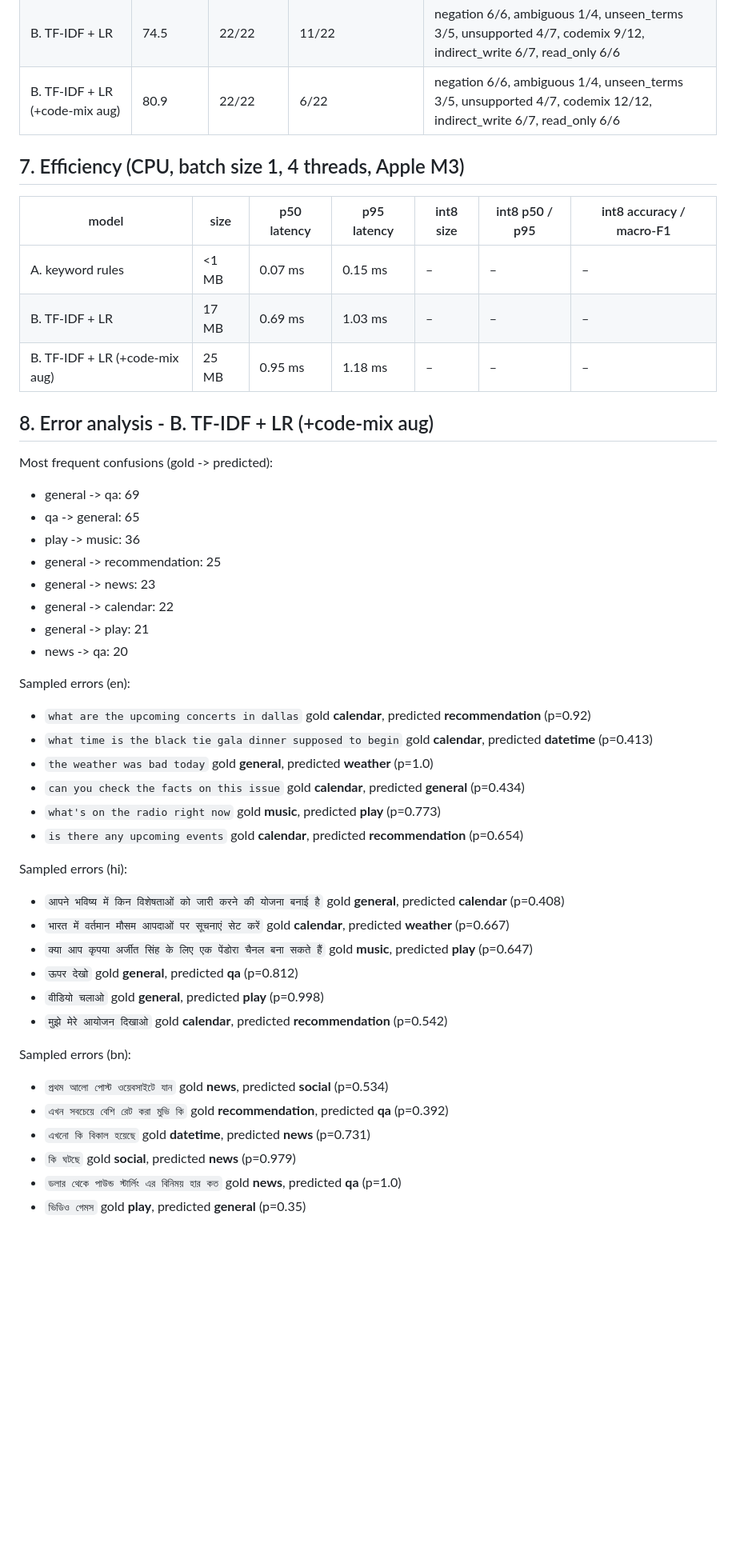
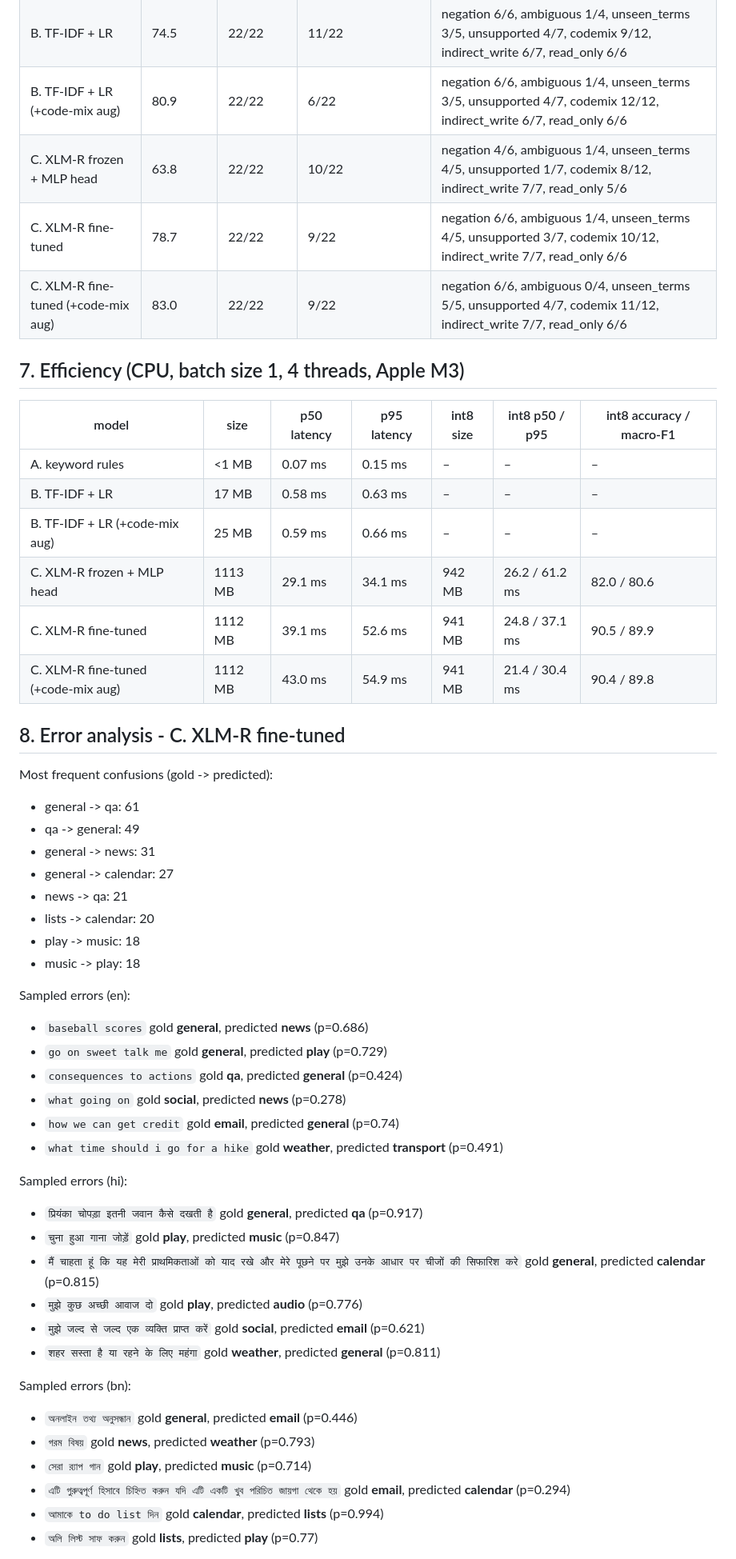
Before and after one commit to officialbidisha/bhasharoute, a Markdown page: reports/results.md, the part around one of its changes. Shown at 80% size. Rendered like a GitHub page; blank space fills up the shorter version.

Commit message:
Add XLM-R results

```diff
--- a/reports/results.md
+++ b/reports/results.md
@@ -59,52 +74,58 @@ Share of source requests whose surface forms all receive the same prediction.
 | A. keyword rules | 76.6 | 12/22 | 6/22 | negation 6/6, ambiguous 4/4, unseen_terms 1/5, unsupported 6/7, codemix 9/12, indirect_write 5/7, read_only 5/6 |
 | B. TF-IDF + LR | 74.5 | 22/22 | 11/22 | negation 6/6, ambiguous 1/4, unseen_terms 3/5, unsupported 4/7, codemix 9/12, indirect_write 6/7, read_only 6/6 |
 | B. TF-IDF + LR (+code-mix aug) | 80.9 | 22/22 | 6/22 | negation 6/6, ambiguous 1/4, unseen_terms 3/5, unsupported 4/7, codemix 12/12, indirect_write 6/7, read_only 6/6 |
+| C. XLM-R frozen + MLP head | 63.8 | 22/22 | 10/22 | negation 4/6, ambiguous 1/4, unseen_terms 4/5, unsupported 1/7, codemix 8/12, indirect_write 7/7, read_only 5/6 |
+| C. XLM-R fine-tuned | 78.7 | 22/22 | 9/22 | negation 6/6, ambiguous 1/4, unseen_terms 4/5, unsupported 3/7, codemix 10/12, indirect_write 7/7, read_only 6/6 |
+| C. XLM-R fine-tuned (+code-mix aug) | 83.0 | 22/22 | 9/22 | negation 6/6, ambiguous 0/4, unseen_terms 5/5, unsupported 4/7, codemix 11/12, indirect_write 7/7, read_only 6/6 |
 
 ## 7. Efficiency (CPU, batch size 1, 4 threads, Apple M3)
 
 | model | size | p50 latency | p95 latency | int8 size | int8 p50 / p95 | int8 accuracy / macro-F1 |
 |---|---|---|---|---|---|---|
 | A. keyword rules | <1 MB | 0.07 ms | 0.15 ms | – | – | – |
-| B. TF-IDF + LR | 17 MB | 0.69 ms | 1.03 ms | – | – | – |
-| B. TF-IDF + LR (+code-mix aug) | 25 MB | 0.95 ms | 1.18 ms | – | – | – |
+| B. TF-IDF + LR | 17 MB | 0.58 ms | 0.63 ms | – | – | – |
+| B. TF-IDF + LR (+code-mix aug) | 25 MB | 0.59 ms | 0.66 ms | – | – | – |
+| C. XLM-R frozen + MLP head | 1113 MB | 29.1 ms | 34.1 ms | 942 MB | 26.2 / 61.2 ms | 82.0 / 80.6 |
+| C. XLM-R fine-tuned | 1112 MB | 39.1 ms | 52.6 ms | 941 MB | 24.8 / 37.1 ms | 90.5 / 89.9 |
+| C. XLM-R fine-tuned (+code-mix aug) | 1112 MB | 43.0 ms | 54.9 ms | 941 MB | 21.4 / 30.4 ms | 90.4 / 89.8 |
 
-## 8. Error analysis - B. TF-IDF + LR (+code-mix aug)
+## 8. Error analysis - C. XLM-R fine-tuned
 
 Most frequent confusions (gold -> predicted):
 
-- general -> qa: 69
-- qa -> general: 65
-- play -> music: 36
-- general -> recommendation: 25
-- general -> news: 23
-- general -> calendar: 22
-- general -> play: 21
-- news -> qa: 20
+- general -> qa: 61
+- qa -> general: 49
+- general -> news: 31
+- general -> calendar: 27
+- news -> qa: 21
+- lists -> calendar: 20
+- play -> music: 18
+- music -> play: 18
 
 Sampled errors (en):
 
-- `what are the upcoming concerts in dallas` gold **calendar**, predicted **recommendation** (p=0.92)
-- `what time is the black tie gala dinner supposed to begin` gold **calendar**, predicted **datetime** (p=0.413)
-- `the weather was bad today` gold **general**, predicted **weather** (p=1.0)
-- `can you check the facts on this issue` gold **calendar**, predicted **general** (p=0.434)
-- `what's on the radio right now` gold **music**, predicted **play** (p=0.773)
-- `is there any upcoming events` gold **calendar**, predicted **recommendation** (p=0.654)
+- `baseball scores` gold **general**, predicted **news** (p=0.686)
+- `go on sweet talk me` gold **general**, predicted **play** (p=0.729)
+- `consequences to actions` gold **qa**, predicted **general** (p=0.424)
+- `what going on` gold **social**, predicted **news** (p=0.278)
+- `how we can get credit` gold **email**, predicted **general** (p=0.74)
+- `what time should i go for a hike` gold **weather**, predicted **transport** (p=0.491)
 
 Sampled errors (hi):
 
-- `आपने भविष्य में किन विशेषताओं को जारी करने की योजना बनाई है` gold **general**, predicted **calendar** (p=0.408)
-- `भारत में वर्तमान मौसम आपदाओं पर सूचनाएं सेट करें` gold **calendar**, predicted **weather** (p=0.667)
-- `क्या आप कृपया अर्जीत सिंह के लिए एक पेंडोरा चैनल बना सकते हैं` gold **music**, predicted **play** (p=0.647)
-- `ऊपर देखो` gold **general**, predicted **qa** (p=0.812)
-- `वीडियो चलाओ` gold **general**, predicted **play** (p=0.998)
-- `मुझे मेरे आयोजन दिखाओ` gold **calendar**, predicted **recommendation** (p=0.542)
+- `प्रियंका चोपड़ा इतनी जवान कैसे दखती है` gold **general**, predicted **qa** (p=0.917)
+- `चुना हुआ गाना जोड़ें` gold **play**, predicted **music** (p=0.847)
+- `मैं चाहता हूं कि यह मेरी प्राथमिकताओं को याद रखे और मेरे पूछने पर मुझे उनके आधार पर चीजों की सिफारिश करे` gold **general**, predicted **calendar** (p=0.815)
+- `मुझे कुछ अच्छी आवाज दो` gold **play**, predicted **audio** (p=0.776)
+- `मुझे जल्द से जल्द एक व्यक्ति प्राप्त करें` gold **social**, predicted **email** (p=0.621)
+- `शहर सस्ता है या रहने के लिए महंगा` gold **weather**, predicted **general** (p=0.811)
 
 Sampled errors (bn):
 
-- `প্রথম আলো পোস্ট ওয়েবসাইটে যান` gold **news**, predicted **social** (p=0.534)
-- `এখন সবচেয়ে বেশি রেট করা মুভি কি` gold **recommendation**, predicted **qa** (p=0.392)
-- `এখনো কি বিকাল হয়েছে` gold **datetime**, predicted **news** (p=0.731)
-- `কি ঘটছে` gold **social**, predicted **news** (p=0.979)
-- `ডলার থেকে পাউন্ড স্টার্লিং এর বিনিময় হার কত` gold **news**, predicted **qa** (p=1.0)
-- `ভিডিও গেমস` gold **play**, predicted **general** (p=0.35)
+- `অনলাইন তথ্য অনুসন্ধান` gold **general**, predicted **email** (p=0.446)
+- `গরম বিষয়` gold **news**, predicted **weather** (p=0.793)
+- `সেরা র‍্যাপ গান` gold **play**, predicted **music** (p=0.714)
+- `এটি গুরুত্বপূর্ণ হিসাবে চিহ্নিত করুন যদি এটি একটি খুব পরিচিত জায়গা থেকে হয়` gold **email**, predicted **calendar** (p=0.294)
+- `আমাকে to do list দিন` gold **calendar**, predicted **lists** (p=0.994)
+- `অলি লিস্ট সাফ করুন` gold **lists**, predicted **play** (p=0.77)
 
```
Also changed, not shown: other parts of reports/results.md (+17 -2 lines), README.md (+10 -4 lines), reports/figures/confusion_C_xlmr_finetune.png (added), reports/figures/confusion_C_xlmr_finetune_aug.png (added), reports/figures/confusion_C_xlmr_frozen.png (added), reports/figures/reliability_C_xlmr_finetune.png (added), reports/figures/reliability_C_xlmr_finetune_aug.png (added), reports/figures/reliability_C_xlmr_frozen.png (added), 4 other files.
